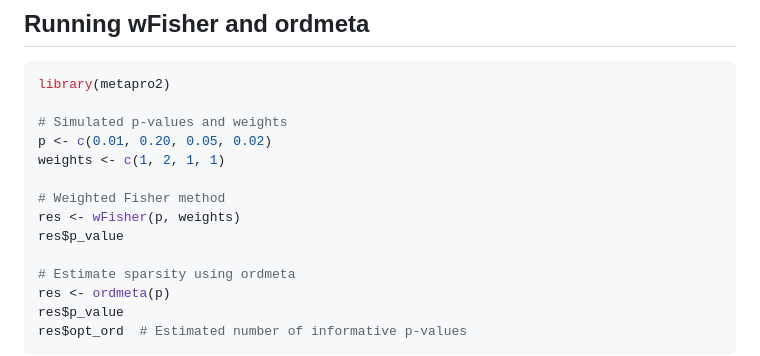
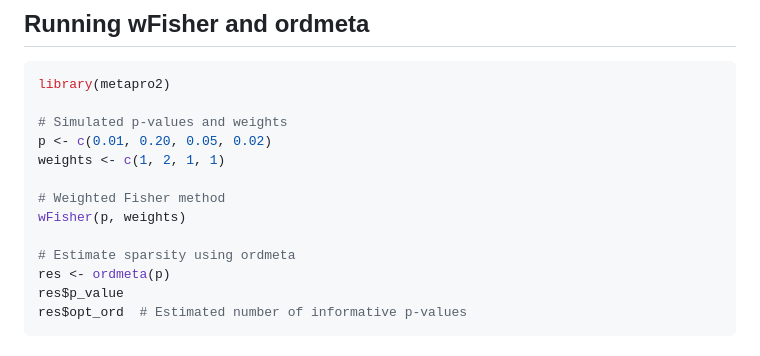
Before and after one commit to ubioinfo/metapro2, a Markdown page: README.md, the part around the change. Drawn GitHub-style.

```diff
--- a/README.md
+++ b/README.md
@@ -60,8 +60,7 @@ p <- c(0.01, 0.20, 0.05, 0.02)
 weights <- c(1, 2, 1, 1)
 
 # Weighted Fisher method
-res <- wFisher(p, weights)
-res$p_value
+wFisher(p, weights)
 
 # Estimate sparsity using ordmeta
 res <- ordmeta(p)
```
